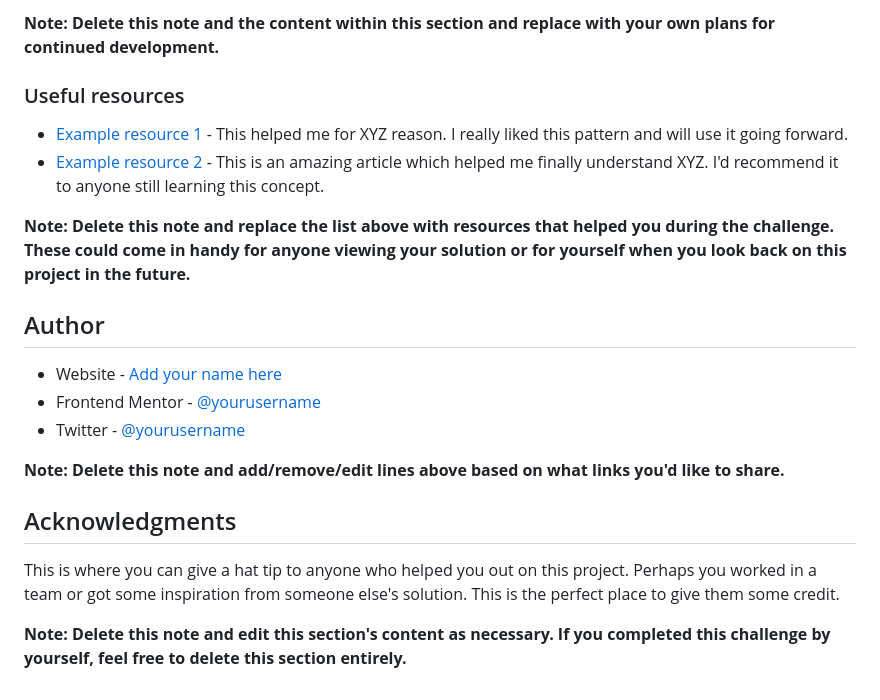
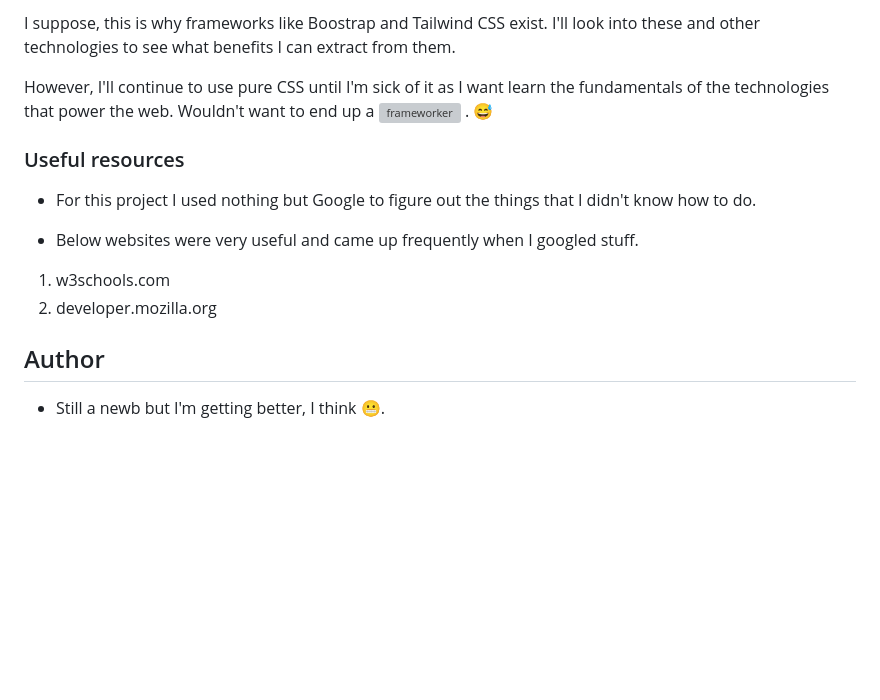
Before and after one commit to UnknownBuilder/FEmentor_profile-card, a Markdown page: README.md, the part around the change printed below. Drawn GitHub-style; blank space fills up the shorter version; grey boxes are pictures that could not be loaded.

```diff
--- a/README.md
+++ b/README.md
@@ -86,23 +52,17 @@ Use this section to outline areas that you want to continue focusing on in futur
 
-**Note: Delete this note and the content within this section and replace with your own plans for continued development.**
+I suppose, this is why frameworks like Boostrap and Tailwind CSS exist. I'll look into these and other technologies to see what benefits I can extract from them.
+
+However, I'll continue to use pure CSS until I'm sick of it as I want learn the fundamentals of the technologies that power the web. Wouldn't want to end up a ![frameworker](https://www.youtube.com/watch?v=UowtlZB2a70&t=532s&ab_channel=ThePrimeTime) . 😅
 
 ### Useful resources
 
-- [Example resource 1](https://www.example.com) - This helped me for XYZ reason. I really liked this pattern and will use it going forward.
-- [Example resource 2](https://www.example.com) - This is an amazing article which helped me finally understand XYZ. I'd recommend it to anyone still learning this concept.
+- For this project I used nothing but Google to figure out the things that I didn't know how to do.
 
-**Note: Delete this note and replace the list above with resources that helped you during the challenge. These could come in handy for anyone viewing your solution or for yourself when you look back on this project in the future.**
+- Below websites were very useful and came up frequently when I googled stuff.
+1. w3schools.com
+2. developer.mozilla.org
+
 
 ## Author
 
-- Website - [Add your name here](https://www.your-site.com)
-- Frontend Mentor - [@yourusername](https://www.frontendmentor.io/profile/yourusername)
-- Twitter - [@yourusername](https://www.twitter.com/yourusername)
-
-**Note: Delete this note and add/remove/edit lines above based on what links you'd like to share.**
-
-## Acknowledgments
-
-This is where you can give a hat tip to anyone who helped you out on this project. Perhaps you worked in a team or got some inspiration from someone else's solution. This is the perfect place to give them some credit.
-
-**Note: Delete this note and edit this section's content as necessary. If you completed this challenge by yourself, feel free to delete this section entirely.**
+- Still a newb but I'm getting better, I think 😬.
```
Also changed, not shown: other parts of README.md (+9 -43 lines), screenshot.png (added).
